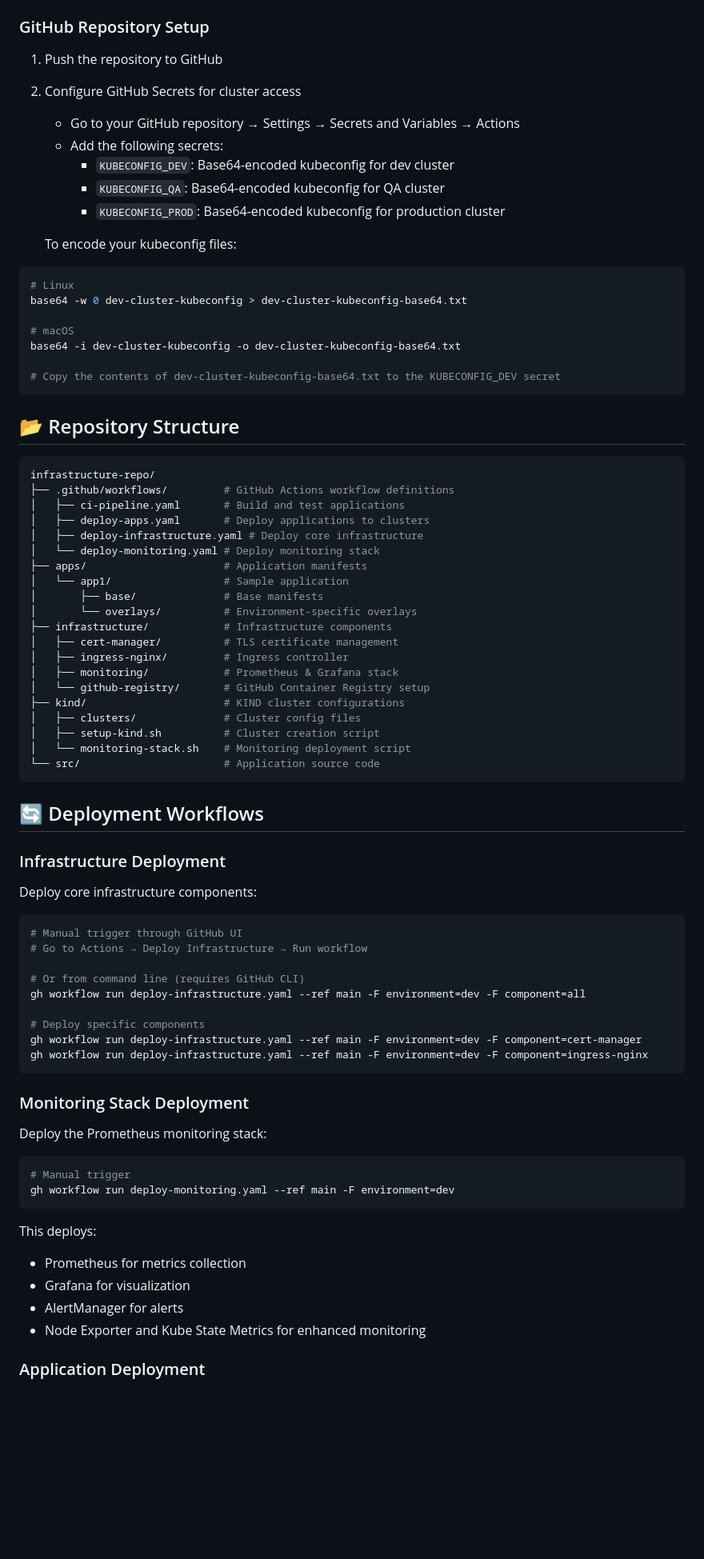
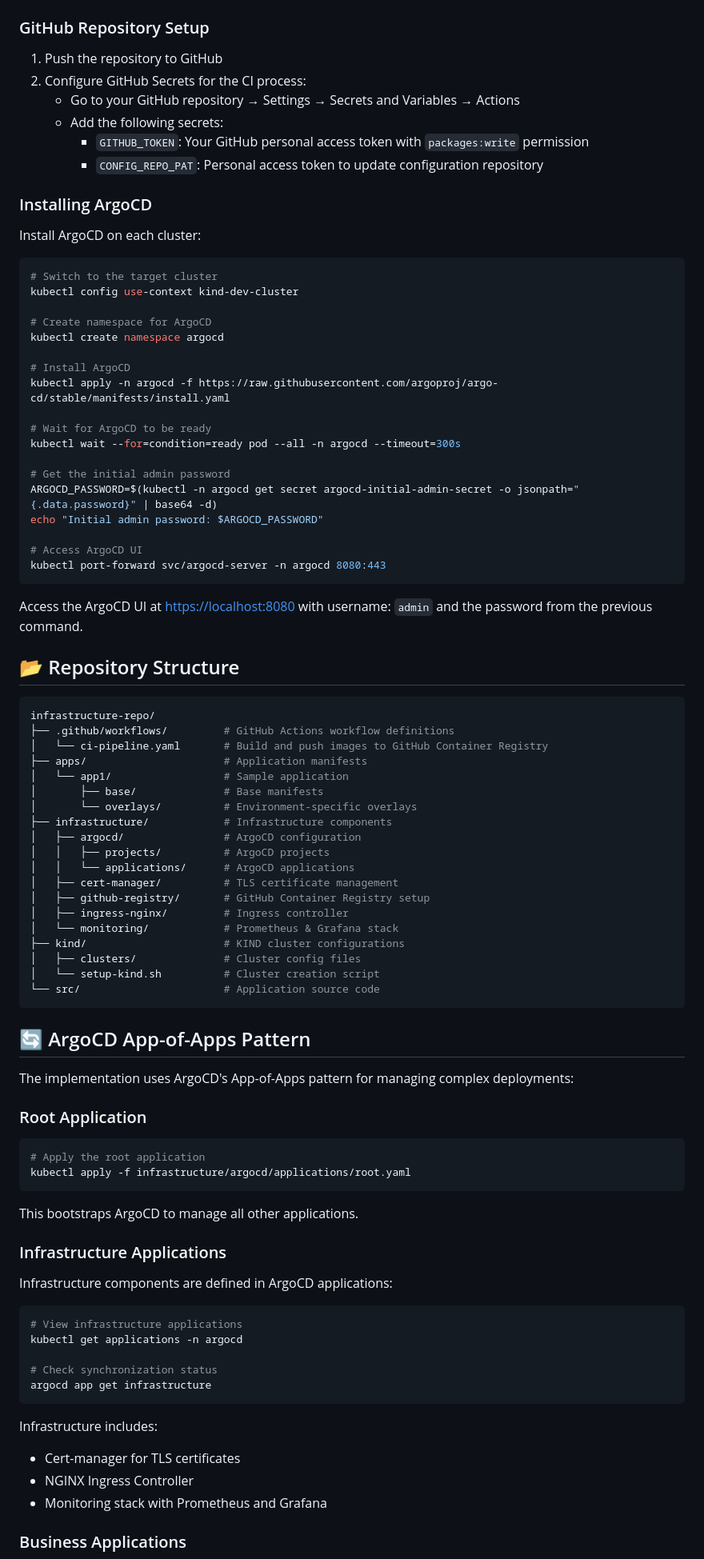
Before and after one commit to triplom/infrastructure-repo-argocd, a Markdown page: README.md, the part around one of its changes. Shown at 80% size. Drawn GitHub-style; blank space fills up the shorter version.

````diff
--- a/README.md
+++ b/README.md
@@ -117,83 +120,93 @@ kubectl get secrets -n container-auth
 ### GitHub Repository Setup
 
 1. Push the repository to GitHub
-2. Configure GitHub Secrets for cluster access
+2. Configure GitHub Secrets for the CI process:
    - Go to your GitHub repository → Settings → Secrets and Variables → Actions
    - Add the following secrets:
-     - `KUBECONFIG_DEV`: Base64-encoded kubeconfig for dev cluster
-     - `KUBECONFIG_QA`: Base64-encoded kubeconfig for QA cluster
-     - `KUBECONFIG_PROD`: Base64-encoded kubeconfig for production cluster
+     - `GITHUB_TOKEN`: Your GitHub personal access token with `packages:write` permission
+     - `CONFIG_REPO_PAT`: Personal access token to update configuration repository
 
-   To encode your kubeconfig files:
+### Installing ArgoCD
+
+Install ArgoCD on each cluster:
 
 ```bash
-# Linux
-base64 -w 0 dev-cluster-kubeconfig > dev-cluster-kubeconfig-base64.txt
+# Switch to the target cluster
+kubectl config use-context kind-dev-cluster
 
-# macOS
-base64 -i dev-cluster-kubeconfig -o dev-cluster-kubeconfig-base64.txt
+# Create namespace for ArgoCD
+kubectl create namespace argocd
 
-# Copy the contents of dev-cluster-kubeconfig-base64.txt to the KUBECONFIG_DEV secret
+# Install ArgoCD
+kubectl apply -n argocd -f https://raw.githubusercontent.com/argoproj/argo-cd/stable/manifests/install.yaml
+
+# Wait for ArgoCD to be ready
+kubectl wait --for=condition=ready pod --all -n argocd --timeout=300s
+
+# Get the initial admin password
+ARGOCD_PASSWORD=$(kubectl -n argocd get secret argocd-initial-admin-secret -o jsonpath="{.data.password}" | base64 -d)
+echo "Initial admin password: $ARGOCD_PASSWORD"
+
+# Access ArgoCD UI
+kubectl port-forward svc/argocd-server -n argocd 8080:443
 ```
+
+Access the ArgoCD UI at [https://localhost:8080](https://localhost:8080) with username: `admin` and the password from the previous command.
 
 ## 📂 Repository Structure
 
 ```bash
 infrastructure-repo/
 ├── .github/workflows/         # GitHub Actions workflow definitions
-│   ├── ci-pipeline.yaml       # Build and test applications
-│   ├── deploy-apps.yaml       # Deploy applications to clusters
-│   ├── deploy-infrastructure.yaml # Deploy core infrastructure
-│   └── deploy-monitoring.yaml # Deploy monitoring stack
+│   └── ci-pipeline.yaml       # Build and push images to GitHub Container Registry
 ├── apps/                      # Application manifests
 │   └── app1/                  # Sample application
 │       ├── base/              # Base manifests
 │       └── overlays/          # Environment-specific overlays
 ├── infrastructure/            # Infrastructure components
+│   ├── argocd/                # ArgoCD configuration
+│   │   ├── projects/          # ArgoCD projects
+│   │   └── applications/      # ArgoCD applications
 │   ├── cert-manager/          # TLS certificate management
+│   ├── github-registry/       # GitHub Container Registry setup
 │   ├── ingress-nginx/         # Ingress controller
-│   ├── monitoring/            # Prometheus & Grafana stack
-│   └── github-registry/       # GitHub Container Registry setup
+│   └── monitoring/            # Prometheus & Grafana stack
 ├── kind/                      # KIND cluster configurations
 │   ├── clusters/              # Cluster config files
-│   ├── setup-kind.sh          # Cluster creation script
-│   └── monitoring-stack.sh    # Monitoring deployment script
+│   └── setup-kind.sh          # Cluster creation script
 └── src/                       # Application source code
 ```
 
-## 🔄 Deployment Workflows
+## 🔄 ArgoCD App-of-Apps Pattern
 
-### Infrastructure Deployment
+The implementation uses ArgoCD's App-of-Apps pattern for managing complex deployments:
 
-Deploy core infrastructure components:
+### Root Application
 
 ```bash
-# Manual trigger through GitHub UI
-# Go to Actions → Deploy Infrastructure → Run workflow
-
-# Or from command line (requires GitHub CLI)
-gh workflow run deploy-infrastructure.yaml --ref main -F environment=dev -F component=all
-
-# Deploy specific components
-gh workflow run deploy-infrastructure.yaml --ref main -F environment=dev -F component=cert-manager
-gh workflow run deploy-infrastructure.yaml --ref main -F environment=dev -F component=ingress-nginx
+# Apply the root application
+kubectl apply -f infrastructure/argocd/applications/root.yaml
 ```
 
-### Monitoring Stack Deployment
+This bootstraps ArgoCD to manage all other applications.
 
-Deploy the Prometheus monitoring stack:
+### Infrastructure Applications
+
+Infrastructure components are defined in ArgoCD applications:
 
 ```bash
-# Manual trigger
-gh workflow run deploy-monitoring.yaml --ref main -F environment=dev
+# View infrastructure applications
+kubectl get applications -n argocd
+
+# Check synchronization status
+argocd app get infrastructure
 ```
 
-This deploys:
+Infrastructure includes:
 
-- Prometheus for metrics collection
-- Grafana for visualization
-- AlertManager for alerts
-- Node Exporter and Kube State Metrics for enhanced monitoring
+- Cert-manager for TLS certificates
+- NGINX Ingress Controller
+- Monitoring stack with Prometheus and Grafana
 
-### Application Deployment
+### Business Applications
 
````
Also changed, not shown: other parts of README.md (+81 -93 lines), README_ArgoCD.md (deleted, +0 -377 lines), KIND_CICD_ArgoCD_flow.png (added), KIND_CICD_flow.png (deleted).
